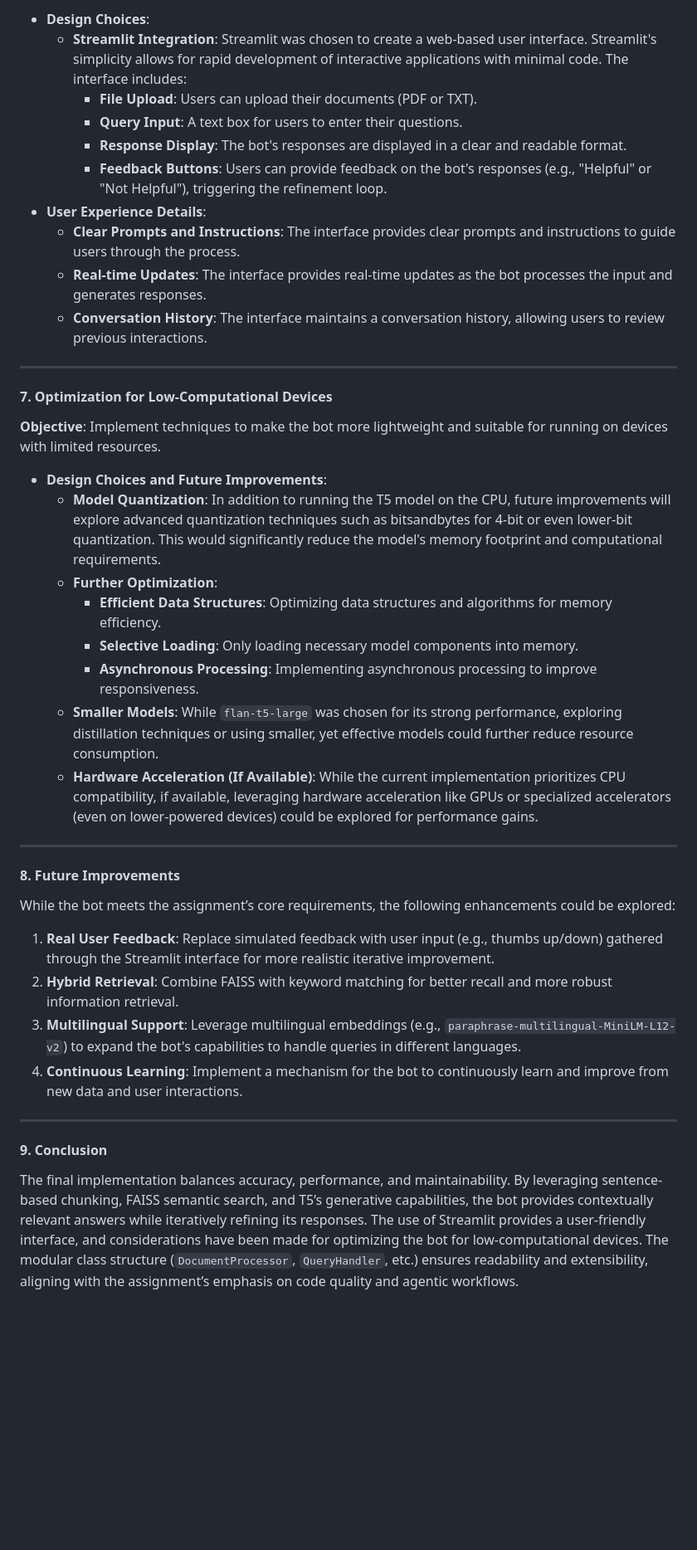
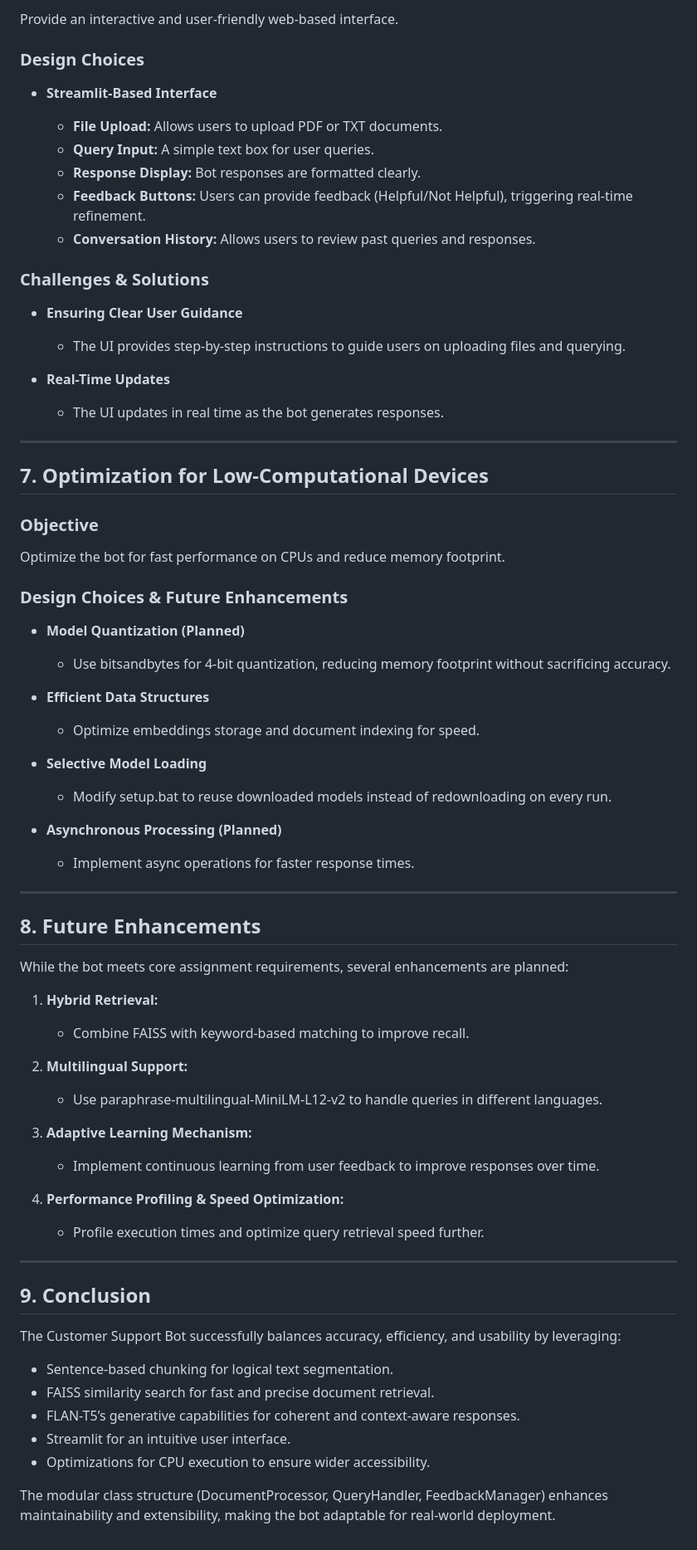
Before and after one commit to sanjay-venkat/Support-Bot, a Markdown page: Development Decision Document.md, the part around one of its changes. Shown at 83% size. Rendered like a GitHub page; blank space fills up the shorter version.

```diff
--- a/Development Decision Document.md
+++ b/Development Decision Document.md
@@ -76,43 +138,80 @@ This document outlines the key design choices, challenges, and refinements made
 
-* **Design Choices**:
-    * **Streamlit Integration**: Streamlit was chosen to create a web-based user interface. Streamlit's simplicity allows for rapid development of interactive applications with minimal code. The interface includes:
-        * **File Upload**: Users can upload their documents (PDF or TXT).
-        * **Query Input**: A text box for users to enter their questions.
-        * **Response Display**: The bot's responses are displayed in a clear and readable format.
-        * **Feedback Buttons**: Users can provide feedback on the bot's responses (e.g., "Helpful" or "Not Helpful"), triggering the refinement loop.
-* **User Experience Details**:
-    * **Clear Prompts and Instructions**: The interface provides clear prompts and instructions to guide users through the process.
-    * **Real-time Updates**: The interface provides real-time updates as the bot processes the input and generates responses.
-    * **Conversation History**: The interface maintains a conversation history, allowing users to review previous interactions.
+Provide an interactive and user-friendly web-based interface.
+
+###   Design Choices
+
+* **Streamlit-Based Interface**
+
+    * **File Upload:** Allows users to upload PDF or TXT documents.
+    * **Query Input:** A simple text box for user queries.
+    * **Response Display:** Bot responses are formatted clearly.
+    * **Feedback Buttons:** Users can provide feedback (Helpful/Not Helpful), triggering real-time refinement.
+    * **Conversation History:** Allows users to review past queries and responses.
+
+###   Challenges & Solutions
+
+* **Ensuring Clear User Guidance**
+
+    * The UI provides step-by-step instructions to guide users on uploading files and querying.
+* **Real-Time Updates**
+
+    * The UI updates in real time as the bot generates responses.
 
 ---
 
-####   **7. Optimization for Low-Computational Devices**
+##   7. Optimization for Low-Computational Devices
 
-**Objective**: Implement techniques to make the bot more lightweight and suitable for running on devices with limited resources.
+###   Objective
 
-* **Design Choices and Future Improvements**:
-    * **Model Quantization**: In addition to running the T5 model on the CPU, future improvements will explore advanced quantization techniques such as bitsandbytes for 4-bit or even lower-bit quantization. This would significantly reduce the model's memory footprint and computational requirements.
-    * **Further Optimization**:
-        * **Efficient Data Structures**: Optimizing data structures and algorithms for memory efficiency.
-        * **Selective Loading**: Only loading necessary model components into memory.
-        * **Asynchronous Processing**: Implementing asynchronous processing to improve responsiveness.
-    * **Smaller Models**: While `flan-t5-large` was chosen for its strong performance, exploring distillation techniques or using smaller, yet effective models could further reduce resource consumption.
-    * **Hardware Acceleration (If Available)**: While the current implementation prioritizes CPU compatibility, if available, leveraging hardware acceleration like GPUs or specialized accelerators (even on lower-powered devices) could be explored for performance gains.
+Optimize the bot for fast performance on CPUs and reduce memory footprint.
+
+###   Design Choices & Future Enhancements
+
+* **Model Quantization (Planned)**
+
+    * Use bitsandbytes for 4-bit quantization, reducing memory footprint without sacrificing accuracy.
+* **Efficient Data Structures**
+
+    * Optimize embeddings storage and document indexing for speed.
+* **Selective Model Loading**
+
+    * Modify setup.bat to reuse downloaded models instead of redownloading on every run.
+* **Asynchronous Processing (Planned)**
+
+    * Implement async operations for faster response times.
 
 ---
 
-####   **8. Future Improvements**
+##   8. Future Enhancements
 
-While the bot meets the assignment’s core requirements, the following enhancements could be explored:
+While the bot meets core assignment requirements, several enhancements are planned:
 
-1.  **Real User Feedback**: Replace simulated feedback with user input (e.g., thumbs up/down) gathered through the Streamlit interface for more realistic iterative improvement.
-2.  **Hybrid Retrieval**: Combine FAISS with keyword matching for better recall and more robust information retrieval.
-3.  **Multilingual Support**: Leverage multilingual embeddings (e.g., `paraphrase-multilingual-MiniLM-L12-v2`) to expand the bot's capabilities to handle queries in different languages.
-4.  **Continuous Learning**: Implement a mechanism for the bot to continuously learn and improve from new data and user interactions.
+1.  **Hybrid Retrieval:**
+
+    * Combine FAISS with keyword-based matching to improve recall.
+
+2.  **Multilingual Support:**
+
+    * Use paraphrase-multilingual-MiniLM-L12-v2 to handle queries in different languages.
+
+3.  **Adaptive Learning Mechanism:**
+
+    * Implement continuous learning from user feedback to improve responses over time.
+
+4.  **Performance Profiling & Speed Optimization:**
+
+    * Profile execution times and optimize query retrieval speed further.
 
 ---
 
-####   **9. Conclusion**
+##   9. Conclusion
 
-The final implementation balances accuracy, performance, and maintainability. By leveraging sentence-based chunking, FAISS semantic search, and T5’s generative capabilities, the bot provides contextually relevant answers while iteratively refining its responses. The use of Streamlit provides a user-friendly interface, and considerations have been made for optimizing the bot for low-computational devices. The modular class structure (`DocumentProcessor`, `QueryHandler`, etc.) ensures readability and extensibility, aligning with the assignment’s emphasis on code quality and agentic workflows.
+The Customer Support Bot successfully balances accuracy, efficiency, and usability by leveraging:
+
+* Sentence-based chunking for logical text segmentation.
+* FAISS similarity search for fast and precise document retrieval.
+* FLAN-T5’s generative capabilities for coherent and context-aware responses.
+* Streamlit for an intuitive user interface.
+* Optimizations for CPU execution to ensure wider accessibility.
+
+The modular class structure (DocumentProcessor, QueryHandler, FeedbackManager) enhances maintainability and extensibility, making the bot adaptable for real-world deployment.
```
Also changed, not shown: other parts of Development Decision Document.md (+107 -45 lines).
